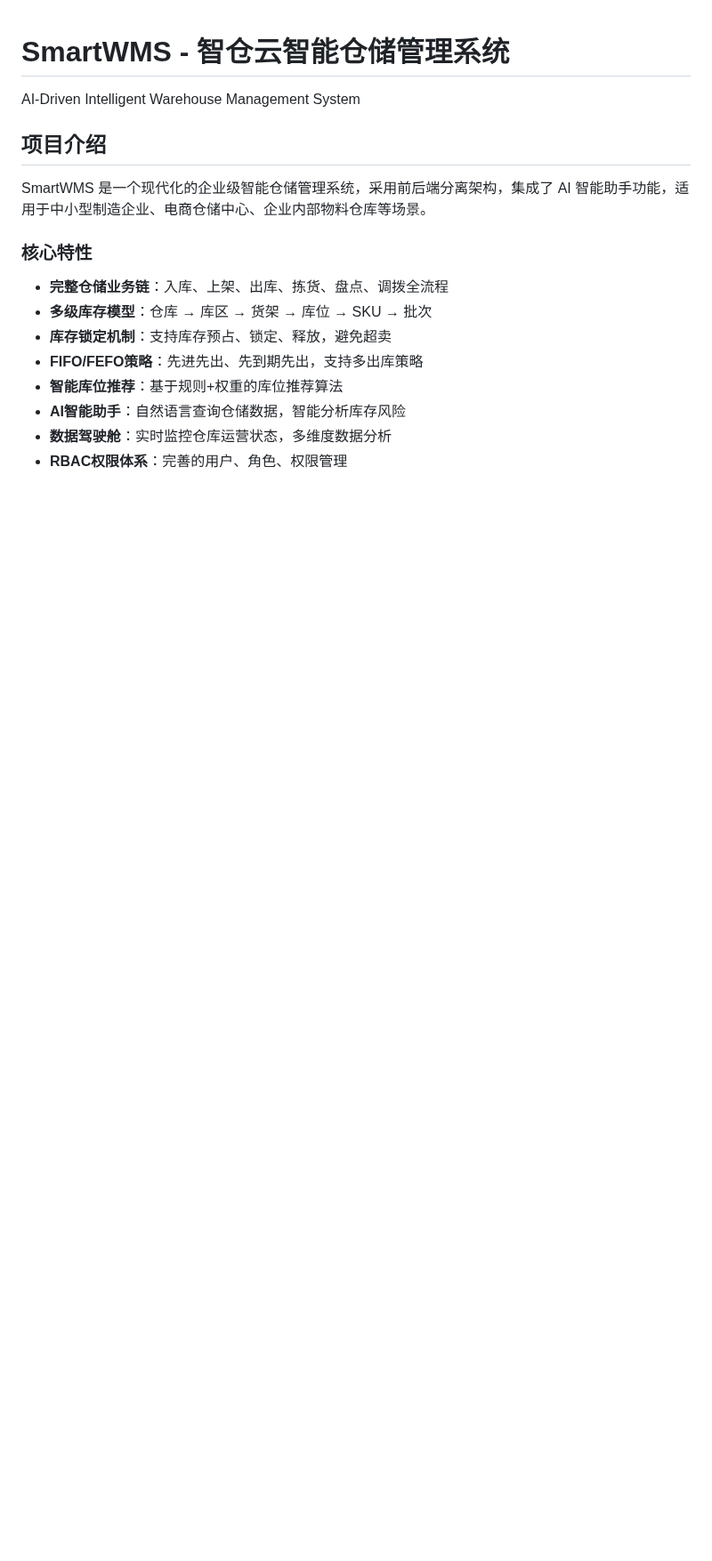
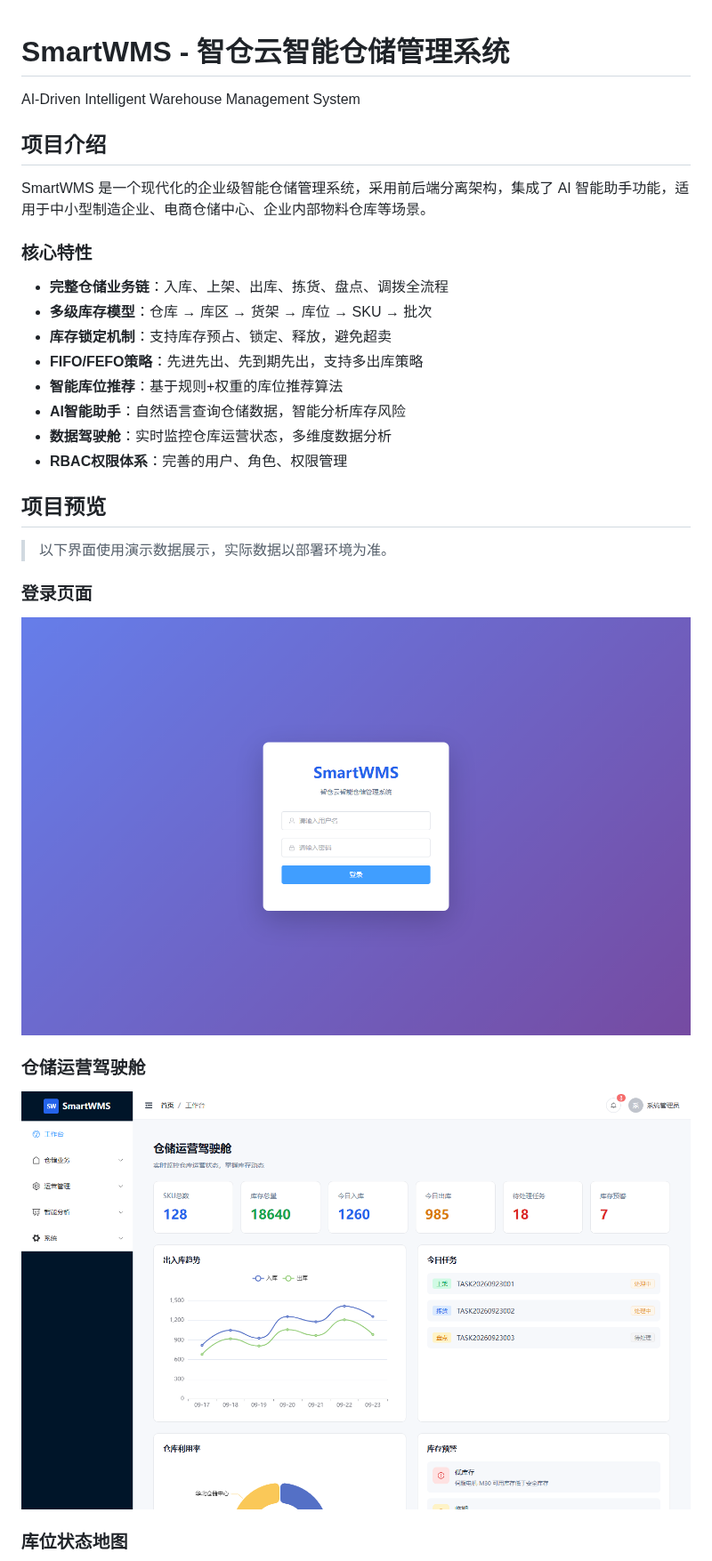
Before and after one commit to yuzhou602/smart-wms, a Markdown page: README.md, the part around one of its changes. Shown at 89% size. GitHub-like rendering; pictures changed too: docs/screenshots/dashboard.png (added), docs/screenshots/login.png (added); blank space fills up the shorter version.

```diff
--- a/README.md
+++ b/README.md
@@ -16,3 +16,18 @@ SmartWMS 是一个现代化的企业级智能仓储管理系统，采用前后
 - **AI智能助手**：自然语言查询仓储数据，智能分析库存风险
 - **数据驾驶舱**：实时监控仓库运营状态，多维度数据分析
 - **RBAC权限体系**：完善的用户、角色、权限管理
+
+## 项目预览
+
+> 以下界面使用演示数据展示，实际数据以部署环境为准。
+
+### 登录页面
+
+![SmartWMS 登录页面](docs/screenshots/login.png)
+
+### 仓储运营驾驶舱
+
+![SmartWMS 仓储运营驾驶舱](docs/screenshots/dashboard.png)
+
+### 库位状态地图
+
```
Also changed, not shown: other parts of README.md (+9 -0 lines), docs/screenshots/analytics.png (added), docs/screenshots/inventory.png (added), docs/screenshots/warehouse-map.png (added), 1 other file.
